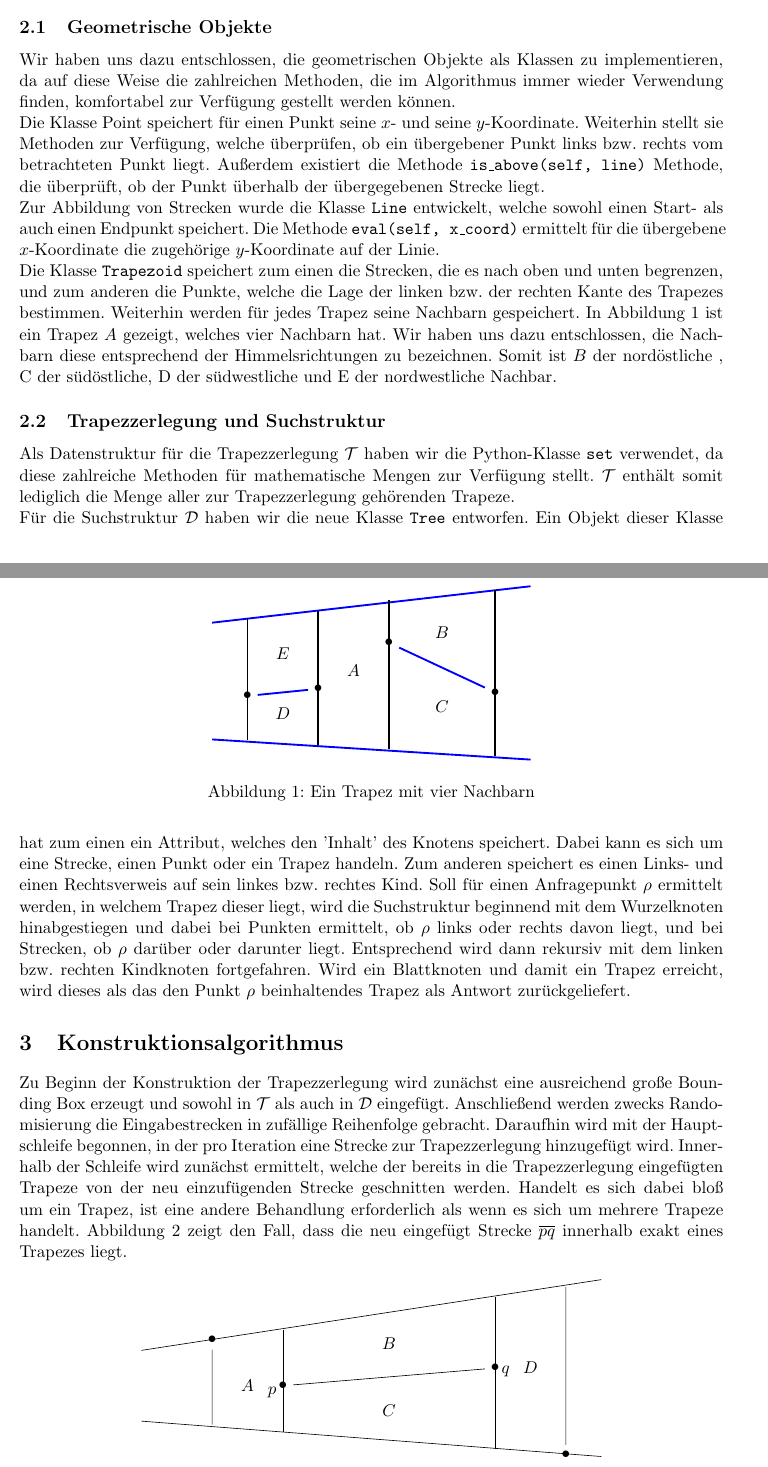
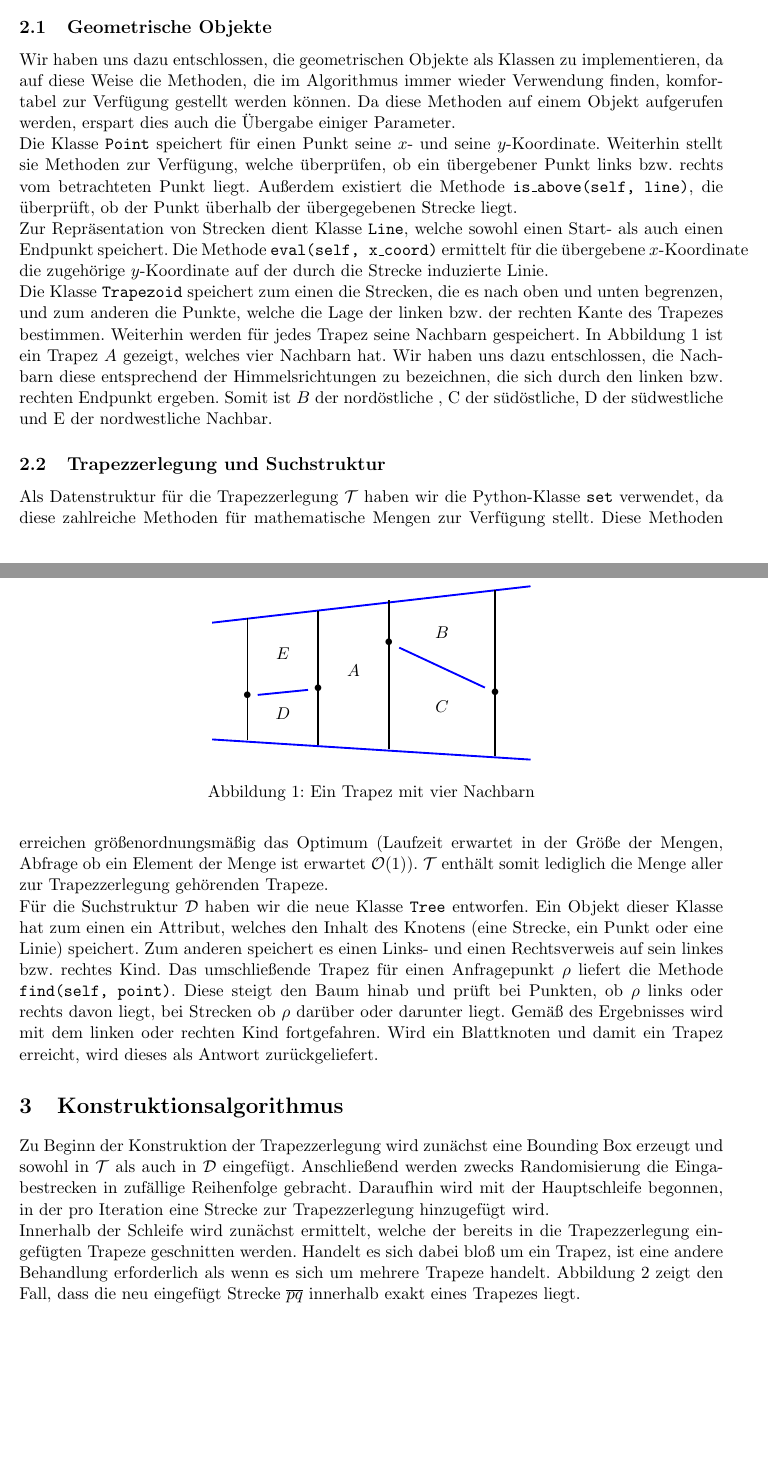
Before and after one commit to chris-code/AlGeo-Projekt, a LaTeX document (doc/Report.tex): two parts of pages 1 and 2 of 7, joined at a grey line, cut so that both start at the same text, the shorter picture padded with empty space. Compiled offline with pdfLaTeX.

Commit message:
Some changes to sections 2 and 3

```diff
--- a/doc/Report.tex
+++ b/doc/Report.tex
@@ -61,10 +61,10 @@ Zunächst wird an dieser Stelle aufgeführt, welche Datenstrukturen zur Realisie
 
 \subsection{Geometrische Objekte}
 
-Wir haben uns dazu entschlossen, die geometrischen Objekte als Klassen zu implementieren, da auf diese Weise die zahlreichen Methoden, die im Algorithmus immer wieder Verwendung finden, komfortabel zur Verfügung gestellt werden können.\\
-Die Klasse $\text{Point}$ speichert für einen Punkt seine $x$- und seine $y$-Koordinate. Weiterhin stellt sie Methoden zur Verfügung, welche überprüfen, ob ein übergebener Punkt links bzw. rechts vom betrachteten Punkt liegt. Außerdem existiert die Methode \texttt{is\_above(self, line)} Methode, die überprüft, ob der Punkt überhalb der übergegebenen Strecke liegt.\\
-Zur Abbildung von Strecken wurde die Klasse $\texttt{Line}$ entwickelt, welche sowohl einen Start- als auch einen Endpunkt speichert. Die Methode
-\texttt{eval(self, x\_coord)} ermittelt für die übergebene $x$-Koordinate die zugehörige $y$-Koordinate auf der Linie.\\
+Wir haben uns dazu entschlossen, die geometrischen Objekte als Klassen zu implementieren, da auf diese Weise die Methoden, die im Algorithmus immer wieder Verwendung finden, komfortabel zur Verfügung gestellt werden können. Da diese Methoden auf einem Objekt aufgerufen werden, erspart dies auch die Übergabe einiger Parameter.\\
+Die Klasse $\texttt{Point}$ speichert für einen Punkt seine $x$- und seine $y$-Koordinate. Weiterhin stellt sie Methoden zur Verfügung, welche überprüfen, ob ein übergebener Punkt links bzw. rechts vom betrachteten Punkt liegt. Außerdem existiert die Methode \texttt{is\_above(self, line)}, die überprüft, ob der Punkt überhalb der übergegebenen Strecke liegt.\\
+Zur Repräsentation von Strecken dient Klasse \texttt{Line}, welche sowohl einen Start- als auch einen Endpunkt speichert. Die Methode
+\texttt{eval(self, x\_coord)} ermittelt für die übergebene $x$-Koordinate die zugehörige $y$-Koordinate auf der durch die Strecke induzierte Linie.\\
 Die Klasse \texttt{Trapezoid} speichert zum einen die Strecken, die es nach oben und unten begrenzen, und zum anderen die Punkte, welche die Lage der linken bzw. der rechten Kante des Trapezes bestimmen. Weiterhin werden für jedes Trapez seine Nachbarn gespeichert.
 \begin{figure}[h!]
 	\centering
@@ -92,17 +92,17 @@ Die Klasse \texttt{Trapezoid} speichert zum einen die Strecken, die es nach oben
 	\caption{Ein Trapez mit vier Nachbarn}
 	\label{fig:neighbors}
 \end{figure}
-In Abbildung \ref{fig:neighbors} ist ein Trapez $A$ gezeigt, welches vier Nachbarn hat. Wir haben uns dazu entschlossen, die Nachbarn diese entsprechend der Himmelsrichtungen zu bezeichnen. Somit ist $B$ der nordöstliche , C der südöstliche, D der südwestliche und E der nordwestliche Nachbar.
+In Abbildung \ref{fig:neighbors} ist ein Trapez $A$ gezeigt, welches vier Nachbarn hat. Wir haben uns dazu entschlossen, die Nachbarn diese entsprechend der Himmelsrichtungen zu bezeichnen, die sich durch den linken bzw. rechten Endpunkt ergeben. Somit ist $B$ der nordöstliche , C der südöstliche, D der südwestliche und E der nordwestliche Nachbar.
 
 \subsection{Trapezzerlegung und Suchstruktur}
 
-Als Datenstruktur für die Trapezzerlegung \T haben wir die Python-Klasse \texttt{set} verwendet, da diese zahlreiche Methoden für mathematische Mengen zur Verfügung stellt. \T enthält somit lediglich die Menge aller zur Trapezzerlegung gehörenden Trapeze.\\
-Für die Suchstruktur \D haben wir die neue Klasse \texttt{Tree} entworfen. Ein Objekt dieser Klasse hat zum einen ein Attribut, welches den 'Inhalt' des Knotens speichert. Dabei kann es sich um eine Strecke, einen Punkt oder ein Trapez handeln. Zum anderen speichert es einen Links- und einen Rechtsverweis auf sein linkes bzw. rechtes Kind. Soll für einen Anfragepunkt $\rho$ ermittelt werden, in welchem Trapez dieser liegt, wird die Suchstruktur beginnend mit dem Wurzelknoten hinabgestiegen und dabei bei Punkten ermittelt, ob $\rho$ links oder rechts davon liegt, und bei Strecken, ob $\rho$ darüber oder darunter liegt. Entsprechend wird dann rekursiv mit dem linken bzw. rechten Kindknoten fortgefahren. Wird ein Blattknoten und damit ein Trapez erreicht, wird dieses als das den Punkt $\rho$ beinhaltendes Trapez als Antwort zurückgeliefert.
+Als Datenstruktur für die Trapezzerlegung \T haben wir die Python-Klasse \texttt{set} verwendet, da diese zahlreiche Methoden für mathematische Mengen zur Verfügung stellt. Diese Methoden erreichen größenordnungsmäßig das Optimum (Laufzeit erwartet in der Größe der Mengen, Abfrage ob ein Element der Menge ist erwartet $\mathcal{O}(1)$). \T enthält somit lediglich die Menge aller zur Trapezzerlegung gehörenden Trapeze.\\
+Für die Suchstruktur \D haben wir die neue Klasse \texttt{Tree} entworfen. Ein Objekt dieser Klasse hat zum einen ein Attribut, welches den Inhalt des Knotens (eine Strecke, ein Punkt oder eine Linie) speichert. Zum anderen speichert es einen Links- und einen Rechtsverweis auf sein linkes bzw. rechtes Kind. Das umschließende Trapez für einen Anfragepunkt $\rho$ liefert die Methode \texttt{find(self, point)}. Diese steigt den Baum hinab und prüft bei Punkten, ob $\rho$ links oder rechts davon liegt, bei Strecken ob $\rho$ darüber oder darunter liegt. Gemäß des Ergebnisses wird mit dem linken oder rechten Kind fortgefahren. Wird ein Blattknoten und damit ein Trapez erreicht, wird dieses als Antwort zurückgeliefert.
 
 \section{Konstruktionsalgorithmus}
 
-Zu Beginn der Konstruktion der Trapezzerlegung wird zunächst eine ausreichend große Bounding Box erzeugt und sowohl in \T als auch in \D eingefügt. Anschließend werden zwecks Randomisierung die Eingabestrecken in zufällige Reihenfolge gebracht. Daraufhin wird mit der Hauptschleife begonnen, in der pro Iteration eine Strecke zur Trapezzerlegung hinzugefügt wird.
-Innerhalb der Schleife wird zunächst ermittelt, welche der bereits in die Trapezzerlegung eingefügten Trapeze von der neu einzufügenden Strecke geschnitten werden. Handelt es sich dabei bloß um ein Trapez, ist eine andere Behandlung erforderlich als wenn es sich um mehrere Trapeze handelt. Abbildung \ref{fig:one_trap_inside} zeigt den Fall, dass die neu eingefügt Strecke $\overline{pq}$ innerhalb exakt eines Trapezes liegt.
+Zu Beginn der Konstruktion der Trapezzerlegung wird zunächst eine Bounding Box erzeugt und sowohl in \T als auch in \D eingefügt. Anschließend werden zwecks Randomisierung die Eingabestrecken in zufällige Reihenfolge gebracht. Daraufhin wird mit der Hauptschleife begonnen, in der pro Iteration eine Strecke zur Trapezzerlegung hinzugefügt wird.\\
+Innerhalb der Schleife wird zunächst ermittelt, welche der bereits in die Trapezzerlegung eingefügten Trapeze geschnitten werden. Handelt es sich dabei bloß um ein Trapez, ist eine andere Behandlung erforderlich als wenn es sich um mehrere Trapeze handelt. Abbildung \ref{fig:one_trap_inside} zeigt den Fall, dass die neu eingefügt Strecke $\overline{pq}$ innerhalb exakt eines Trapezes liegt.
 \begin{figure}[h!]
 	\centering
 	\begin{tikzpicture}[scale=0.8]
@@ -213,7 +213,7 @@ Zunächst muss nun ein Trapez $A$ links vom Punkt $p$ erstellt werden. Anschlie
 	\label{fig:multiple_traps_2}
 \end{figure}\\
 In unserem Algorithmus wird zunächst Trapez $A$ erstellt. Dessen westliche Nachbarn werden auf die Nachbarn von $\Delta_1$ gesetzt. Entsprechende Rückverweise werden ebenfalls gesetzt.
-Anschließend beginnen wir mit einer Schleife, welche über die $\Delta_i$ Trapeze iteriert. Da die Behandlung oberhalb und unterhalb der Strecke analog erfolgt, wird im Folgenden nur die Behandlung der Trapeze oberhalb der Strecke dargelegt. Zu Beginn erzeugen wir ein neues Trapez $\Delta_u$, welches auf den verbleibenden Teil von $\Delta_1$ rechts von $p$ und oberhalb von der Strecke gesetzt wird. Dieses Trapez erhält Trapez $A$ als nordwestlichen Nachbarn und als nordöstlichen Nachbarn den nordöstlichen Nachbarn von $\Delta_1$. Anschließend betrachten wir das Trapez $\Delta_2$ oberhalb der Strecke und stellen fest, dass die obere Kante des Trapezes die gleiche ist wie bei $\Delta_u$. Somit müssen wir unser bisheriges $\Delta_u$ mit dem betrachteten Ausschnitt von $\Delta_2$ verschmelzen. Auch an dieser Stelle muss der nordöstliche Nachbar verändert werden, er wird auf den nordöstlichen Nachbarn von $\Delta_2$ gesetzt. Nun betrachten wir Trapez $\Delta_3$ oberhalb der Strecke. Wir stellen fest, dass hier die oberen Begrenzungskanten ungleich sind. Somit lassen wir unser bisheriges $\Delta_u$ unverändert und erstellen ein neues Trapez $\Delta_u$, welches einen Südwestverweis auf das bisherige $\Delta_u$ und einen Nordwestverweis auf den nordwestlichen Nachbarn von Trapez $\Delta_3$ erhält. Auch hier müsste der nordöstliche Nachbar gesetzt werden, diesmal auf den jedoch nicht existierenden nordöstlichen Nachbarn von Trapez $\Delta_3$. Wie immer werden auch hier die enstprechenden Rückverweise gesetzt. Auf diese Weise verfahren wir weiter, bis wir beim letzten Trapez angelangt sind.
+Anschließend beginnen wir mit einer Schleife, welche über die $\Delta_i$ Trapeze iteriert. Da die Behandlung oberhalb und unterhalb der Strecke analog erfolgt, wird im Folgenden nur die Behandlung der Trapeze oberhalb der Strecke dargelegt. Zu Beginn erzeugen wir ein neues Trapez $\Delta_u$, welches auf den verbleibenden Teil von $\Delta_1$ rechts von $p$ und oberhalb von der Strecke gesetzt wird. Dieses Trapez erhält Trapez $A$ als nordwestlichen Nachbarn und als nordöstlichen Nachbarn den nordöstlichen Nachbarn von $\Delta_1$. Anschließend betrachten wir das Trapez $\Delta_2$ oberhalb der Strecke und stellen fest, dass die obere Kante des Trapezes die gleiche ist wie bei $\Delta_u$. Somit müssen wir unser bisheriges $\Delta_u$ um den betrachteten Ausschnitt von $\Delta_2$ erweitern. Auch an dieser Stelle muss der nordöstliche Nachbar verändert werden, er wird auf den nordöstlichen Nachbarn von $\Delta_2$ gesetzt. Nun betrachten wir Trapez $\Delta_3$ oberhalb der Strecke. Wir stellen fest, dass hier die oberen Begrenzungskanten ungleich sind. Somit lassen wir unser bisheriges $\Delta_u$ unverändert und erstellen ein neues Trapez $\Delta_u$, welches einen Südwestverweis auf das bisherige $\Delta_u$ und einen Nordwestverweis auf den nordwestlichen Nachbarn von Trapez $\Delta_3$ erhält. Auch hier müsste der nordöstliche Nachbar gesetzt werden, diesmal auf den jedoch nicht existierenden nordöstlichen Nachbarn von Trapez $\Delta_3$. Wie immer werden auch hier die enstprechenden Rückverweise gesetzt. Auf diese Weise verfahren wir weiter, bis wir beim letzten Trapez angelangt sind.
 Dort muss sowohl das rechteste Trapez rechtsseitig von Punkt $q$ erstellt werden als auch ermittelt werden, wie mit dem Ausschnitt von $\Delta_n$ links von Punkt $q$ verfahren werden muss. Es kann zum einen der Fall eintreten, dass das Trapez links von $q$ oberhalb der Strecke die gleiche obere Kante wie das letzte $\Delta_u$ hat. In diesem Fall werden beide Trapeze verschmolzen. Andernfalls werden sowohl das letzte $\Delta_u$ als auch der betrachtete Teil von $\Delta_n$ \T hinzugefügt werden. Das Setzen der Nachbarn erfolgt analog zu der Behandlung auf der linken Seite bei $\Delta_1$.\\
 Tritt der Fall ein, dass $p$ auf der linken Grenze von $\Delta_1$ liegt oder $q$ auf der rechten Grenze von $q$ muss dort das linkeste bzw. das rechteste Trapez nicht erzeugt werden. Hier ist also ebenfalls eine Fallunterscheidung notwendig.
 
```
Also changed, not shown: doc/Report.tex (4 more changed lines).
